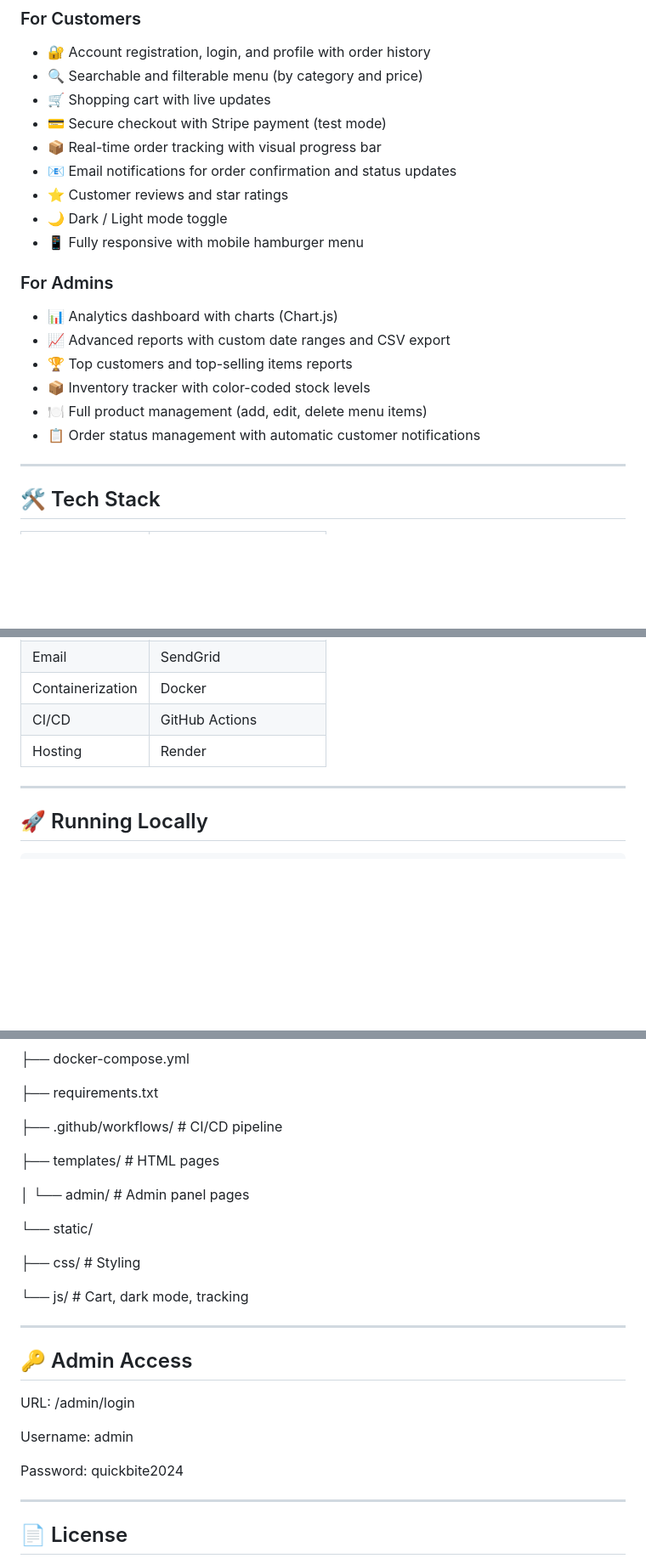
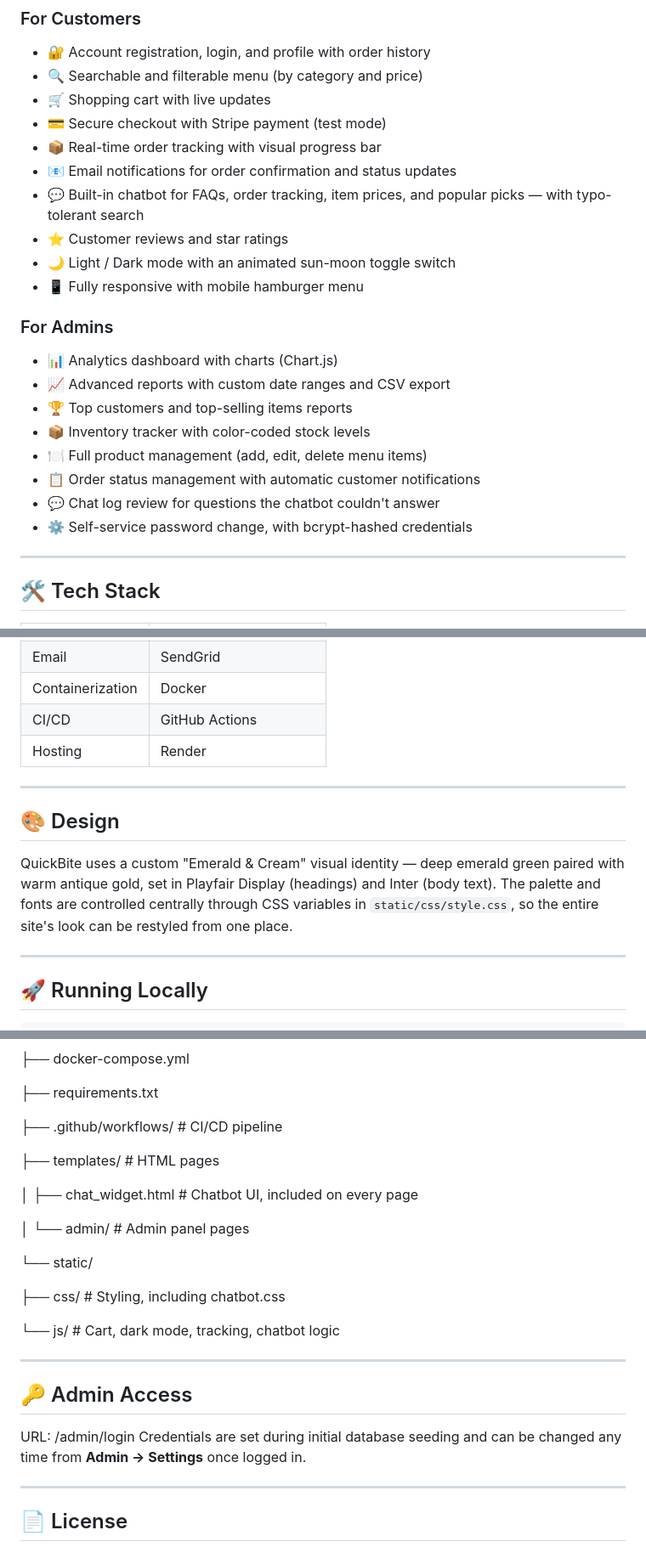
Before and after one commit to fidel-23/restaurant-app, a Markdown page: README.md, 3 parts joined by grey strips. Shown at 85% size. Rendered like a GitHub page; blank space fills up the shorter version.

Commit message:
Update project report to reflect redesign, chatbot, and security improvements

```diff
--- a/README.md
+++ b/README.md
@@ -16,8 +16,9 @@ A modern, full-stack restaurant ordering platform built for local businesses in
 - 💳 Secure checkout with Stripe payment (test mode)
 - 📦 Real-time order tracking with visual progress bar
 - 📧 Email notifications for order confirmation and status updates
+- 💬 Built-in chatbot for FAQs, order tracking, item prices, and popular picks — with typo-tolerant search
 - ⭐ Customer reviews and star ratings
-- 🌙 Dark / Light mode toggle
+- 🌙 Light / Dark mode with an animated sun-moon toggle switch
 - 📱 Fully responsive with mobile hamburger menu
 
 ### For Admins
@@ -28,6 +29,8 @@ A modern, full-stack restaurant ordering platform built for local businesses in
 - 📦 Inventory tracker with color-coded stock levels
 - 🍽️ Full product management (add, edit, delete menu items)
 - 📋 Order status management with automatic customer notifications
+- 💬 Chat log review for questions the chatbot couldn't answer
+- ⚙️ Self-service password change, with bcrypt-hashed credentials
 
 ---
 
@@ -44,6 +47,12 @@ A modern, full-stack restaurant ordering platform built for local businesses in
 | Containerization | Docker                |
 | CI/CD            | GitHub Actions        |
 | Hosting          | Render                |
+
+---
+
+## 🎨 Design
+
+QuickBite uses a custom "Emerald & Cream" visual identity — deep emerald green paired with warm antique gold, set in Playfair Display (headings) and Inter (body text). The palette and fonts are controlled centrally through CSS variables in `static/css/style.css`, so the entire site's look can be restyled from one place.
 
 ---
 
@@ -104,23 +113,22 @@ restaurant-app/
 
 ├── templates/ # HTML pages
 
+│ ├── chat_widget.html # Chatbot UI, included on every page
+
 │ └── admin/ # Admin panel pages
 
 └── static/
 
-├── css/ # Styling
+├── css/ # Styling, including chatbot.css
 
-└── js/ # Cart, dark mode, tracking
+└── js/ # Cart, dark mode, tracking, chatbot logic
 
 ---
 
 ## 🔑 Admin Access
 
 URL: /admin/login
-
-Username: admin
-
-Password: quickbite2024
+Credentials are set during initial database seeding and can be changed any time from **Admin → Settings** once logged in.
 
 ---
 
```
Also changed, not shown: other parts of README.md (+1 -1 lines), report.md (+51 -31 lines).
